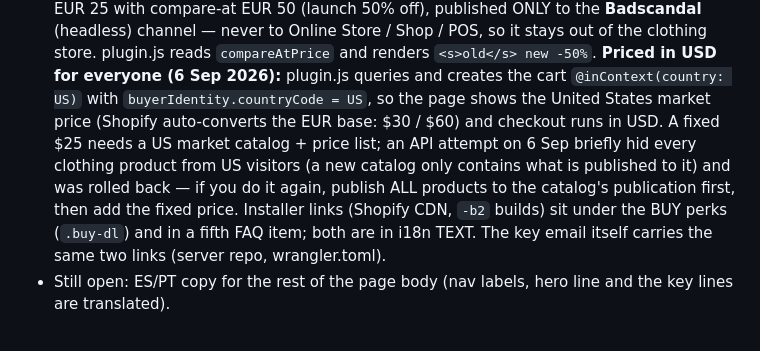
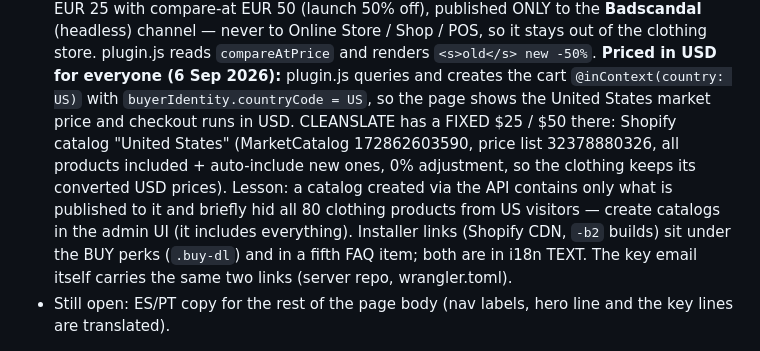
Before and after one commit to Badscandal/badscandal-site, a Markdown page: CLAUDE.md, the part around the change. GitHub-like rendering.

Commit message:
CLAUDE.md: CLEANSLATE fixed at $25/$50 in the US catalog

```diff
--- a/CLAUDE.md
+++ b/CLAUDE.md
@@ -595,12 +595,13 @@ film** -> the eight module cards (real UI pages, `plugin-ui-*-v1.webp`)
   plugin.js reads `compareAtPrice` and renders `<s>old</s> new -50%`.
   **Priced in USD for everyone (6 Sep 2026):** plugin.js queries and creates
   the cart `@inContext(country: US)` with `buyerIdentity.countryCode = US`,
-  so the page shows the United States market price (Shopify auto-converts
-  the EUR base: $30 / $60) and checkout runs in USD. A fixed $25 needs a
-  US market catalog + price list; an API attempt on 6 Sep briefly hid every
-  clothing product from US visitors (a new catalog only contains what is
-  published to it) and was rolled back — if you do it again, publish ALL
-  products to the catalog's publication first, then add the fixed price.
+  so the page shows the United States market price and checkout runs in
+  USD. CLEANSLATE has a FIXED $25 / $50 there: Shopify catalog "United
+  States" (MarketCatalog 172862603590, price list 32378880326, all products
+  included + auto-include new ones, 0% adjustment, so the clothing keeps its
+  converted USD prices). Lesson: a catalog created via the API contains only
+  what is published to it and briefly hid all 80 clothing products from US
+  visitors — create catalogs in the admin UI (it includes everything).
   Installer links (Shopify CDN, `-b2` builds) sit under the BUY perks
   (`.buy-dl`) and in a fifth FAQ item; both are in i18n TEXT. The key
   email itself carries the same two links (server repo, wrangler.toml).
```
